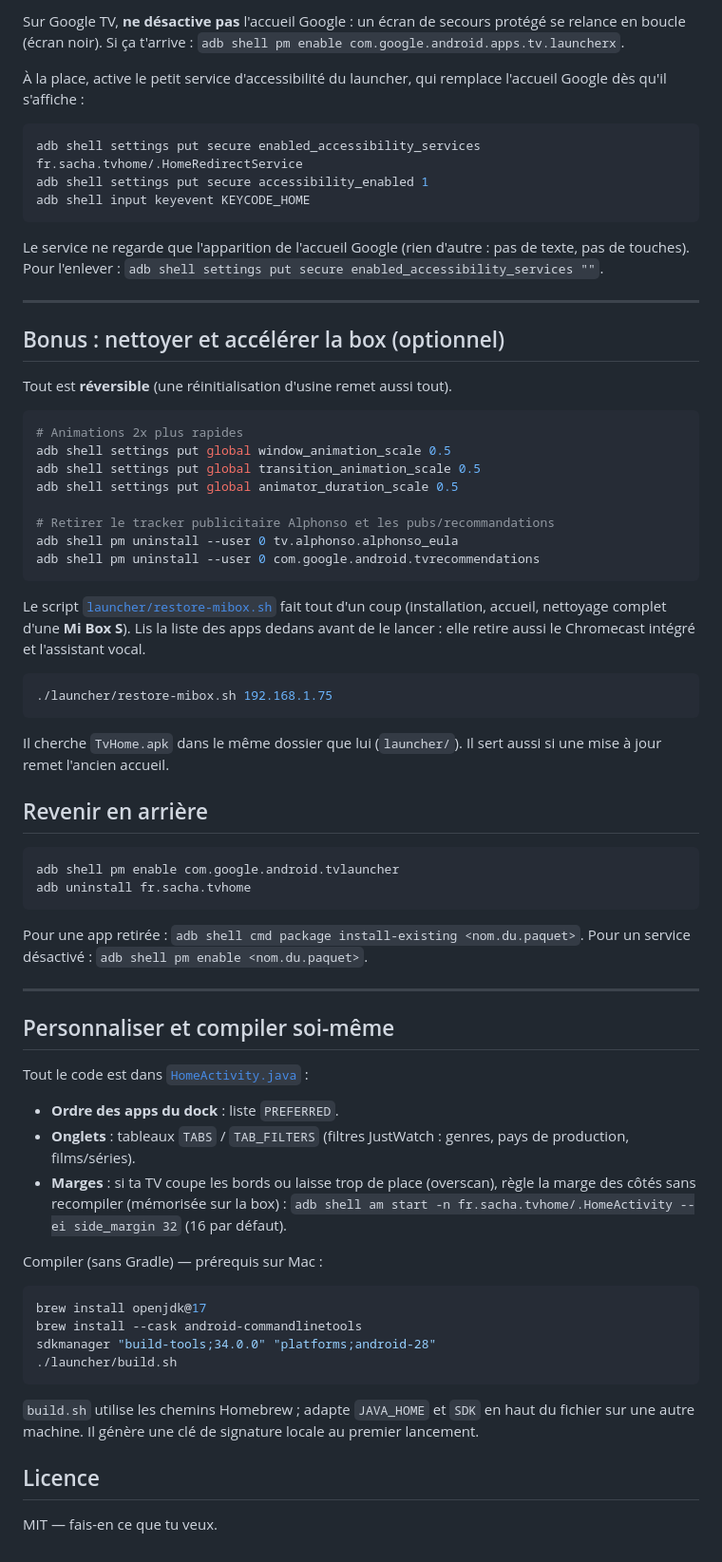
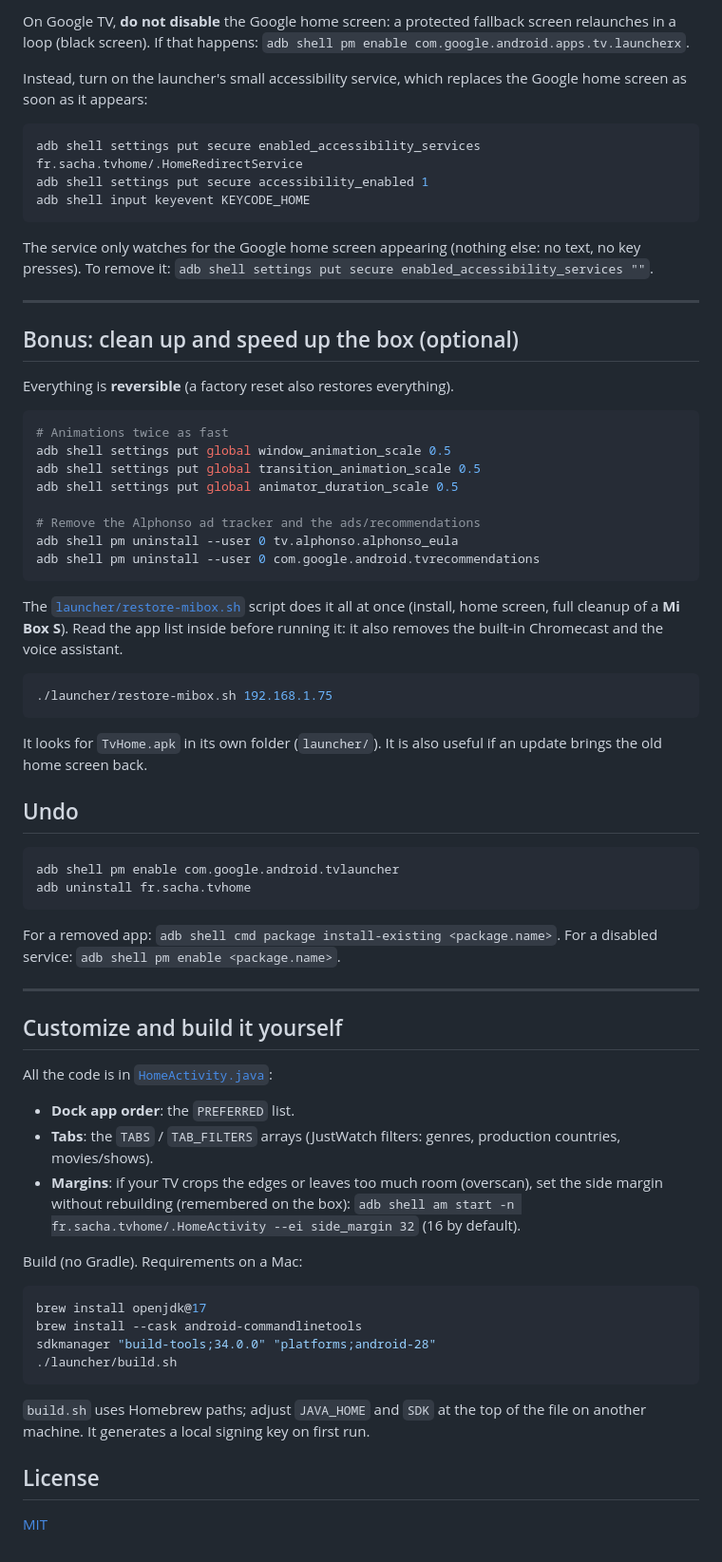
Before and after one commit to sacha9214/mibox-launcher, a Markdown page: README.md, the part around one of its changes. Shown at 95% size. GitHub-like rendering.

````diff
--- a/README.md
+++ b/README.md
@@ -74,8 +75,8 @@ C'est fini 🎉
 
-Sur Google TV, **ne désactive pas** l'accueil Google : un écran de secours protégé se relance en boucle (écran noir).
-Si ça t'arrive : `adb shell pm enable com.google.android.apps.tv.launcherx`.
+On Google TV, **do not disable** the Google home screen: a protected fallback screen relaunches in a loop (black screen).
+If that happens: `adb shell pm enable com.google.android.apps.tv.launcherx`.
 
-À la place, active le petit service d'accessibilité du launcher, qui remplace l'accueil Google dès qu'il s'affiche :
+Instead, turn on the launcher's small accessibility service, which replaces the Google home screen as soon as it appears:
 
 ```bash
 adb shell settings put secure enabled_accessibility_services fr.sacha.tvhome/.HomeRedirectService
@@ -83,56 +84,56 @@ adb shell settings put secure accessibility_enabled 1
 adb shell input keyevent KEYCODE_HOME
 ```
 
-Le service ne regarde que l'apparition de l'accueil Google (rien d'autre : pas de texte, pas de touches).
-Pour l'enlever : `adb shell settings put secure enabled_accessibility_services ""`.
+The service only watches for the Google home screen appearing (nothing else: no text, no key presses).
+To remove it: `adb shell settings put secure enabled_accessibility_services ""`.
 
 ---
 
-## Bonus : nettoyer et accélérer la box (optionnel)
+## Bonus: clean up and speed up the box (optional)
 
-Tout est **réversible** (une réinitialisation d'usine remet aussi tout).
+Everything is **reversible** (a factory reset also restores everything).
 
 ```bash
-# Animations 2x plus rapides
+# Animations twice as fast
 adb shell settings put global window_animation_scale 0.5
 adb shell settings put global transition_animation_scale 0.5
 adb shell settings put global animator_duration_scale 0.5
 
-# Retirer le tracker publicitaire Alphonso et les pubs/recommandations
+# Remove the Alphonso ad tracker and the ads/recommendations
 adb shell pm uninstall --user 0 tv.alphonso.alphonso_eula
 adb shell pm uninstall --user 0 com.google.android.tvrecommendations
 ```
 
-Le script [`launcher/restore-mibox.sh`](launcher/restore-mibox.sh) fait tout d'un coup (installation, accueil, nettoyage complet d'une **Mi Box S**). Lis la liste des apps dedans avant de le lancer : elle retire aussi le Chromecast intégré et l'assistant vocal.
+The [`launcher/restore-mibox.sh`](launcher/restore-mibox.sh) script does it all at once (install, home screen, full cleanup of a **Mi Box S**). Read the app list inside before running it: it also removes the built-in Chromecast and the voice assistant.
 
 ```bash
 ./launcher/restore-mibox.sh 192.168.1.75
 ```
 
-Il cherche `TvHome.apk` dans le même dossier que lui (`launcher/`). Il sert aussi si une mise à jour remet l'ancien accueil.
+It looks for `TvHome.apk` in its own folder (`launcher/`). It is also useful if an update brings the old home screen back.
 
-## Revenir en arrière
+## Undo
 
 ```bash
 adb shell pm enable com.google.android.tvlauncher
 adb uninstall fr.sacha.tvhome
 ```
 
-Pour une app retirée : `adb shell cmd package install-existing <nom.du.paquet>`.
-Pour un service désactivé : `adb shell pm enable <nom.du.paquet>`.
+For a removed app: `adb shell cmd package install-existing <package.name>`.
+For a disabled service: `adb shell pm enable <package.name>`.
 
 ---
 
-## Personnaliser et compiler soi-même
+## Customize and build it yourself
 
-Tout le code est dans [`HomeActivity.java`](launcher/src/fr/sacha/tvhome/HomeActivity.java) :
+All the code is in [`HomeActivity.java`](launcher/src/fr/sacha/tvhome/HomeActivity.java):
 
-- **Ordre des apps du dock** : liste `PREFERRED`.
-- **Onglets** : tableaux `TABS` / `TAB_FILTERS` (filtres JustWatch : genres, pays de production, films/séries).
-- **Marges** : si ta TV coupe les bords ou laisse trop de place (overscan), règle la marge des côtés sans recompiler (mémorisée sur la box) :
-  `adb shell am start -n fr.sacha.tvhome/.HomeActivity --ei side_margin 32` (16 par défaut).
+- **Dock app order**: the `PREFERRED` list.
+- **Tabs**: the `TABS` / `TAB_FILTERS` arrays (JustWatch filters: genres, production countries, movies/shows).
+- **Margins**: if your TV crops the edges or leaves too much room (overscan), set the side margin without rebuilding (remembered on the box):
+  `adb shell am start -n fr.sacha.tvhome/.HomeActivity --ei side_margin 32` (16 by default).
 
-Compiler (sans Gradle) — prérequis sur Mac :
+Build (no Gradle). Requirements on a Mac:
 
 ```bash
 brew install openjdk@17
@@ -141,9 +142,9 @@ sdkmanager "build-tools;34.0.0" "platforms;android-28"
 ./launcher/build.sh
 ```
 
-`build.sh` utilise les chemins Homebrew ; adapte `JAVA_HOME` et `SDK` en haut du fichier sur une autre machine.
-Il génère une clé de signature locale au premier lancement.
+`build.sh` uses Homebrew paths; adjust `JAVA_HOME` and `SDK` at the top of the file on another machine.
+It generates a local signing key on first run.
 
-## Licence
+## License
 
-MIT — fais-en ce que tu veux.
+[MIT](LICENSE)
````
Also changed, not shown: other parts of README.md (+33 -32 lines).
